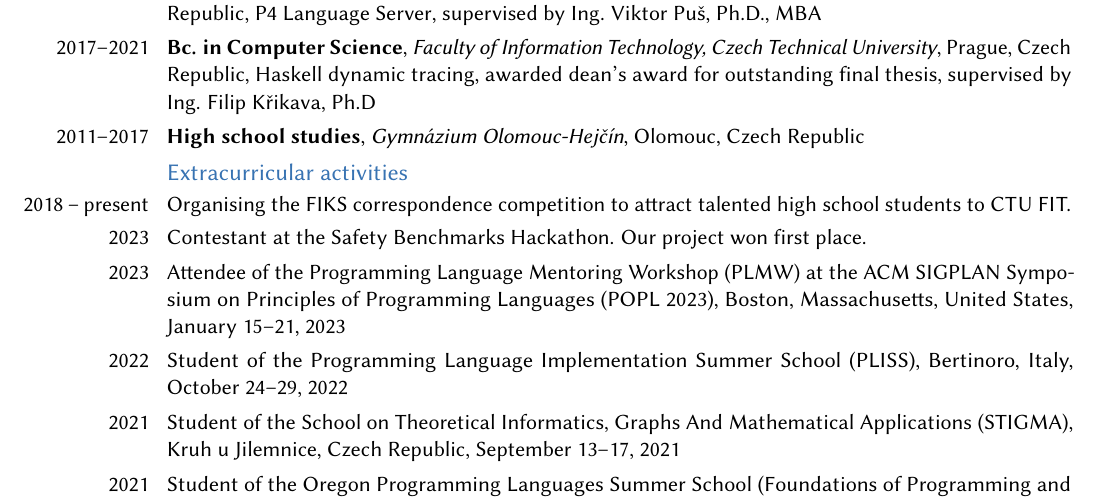
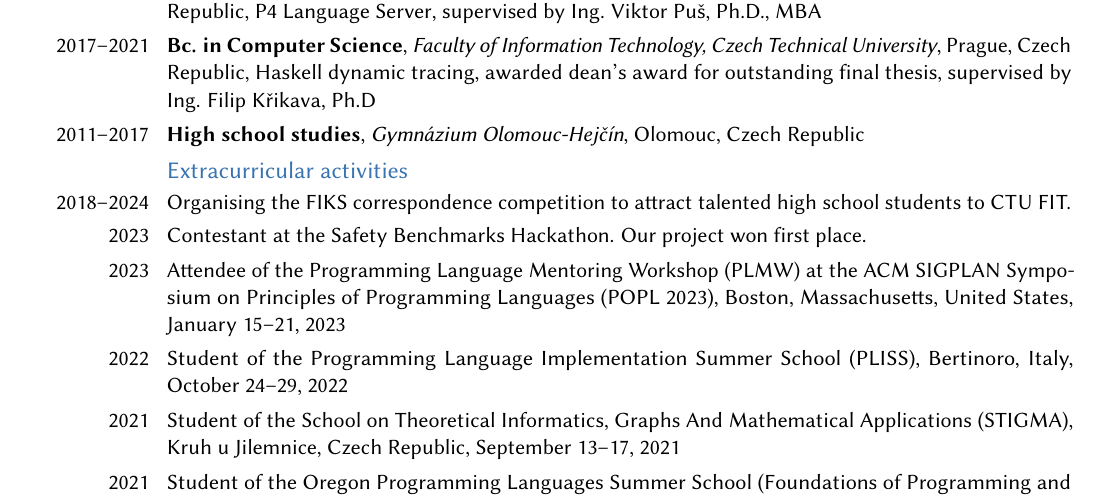
Before and after one commit to viluon/cv, a LaTeX CV (cv.tex): part of the page, cut so that both start at the same text. Compiled offline with pdfLaTeX.

Commit message:
Good luck to everyone @fiks-org

```diff
--- a/cv.tex
+++ b/cv.tex
@@ -37,7 +37,7 @@
 Czech Republic}{}{}
 
 \subsection{Extracurricular activities}
-\cvline{2018~--~present}{Organising the \href{https://fiks.fit.cvut.cz/}{FIKS}
+\cvline{2018--2024}{Organising the \href{https://fiks.fit.cvut.cz/}{FIKS}
 correspondence competition to attract talented high school students to CTU
 FIT.}
 
```
